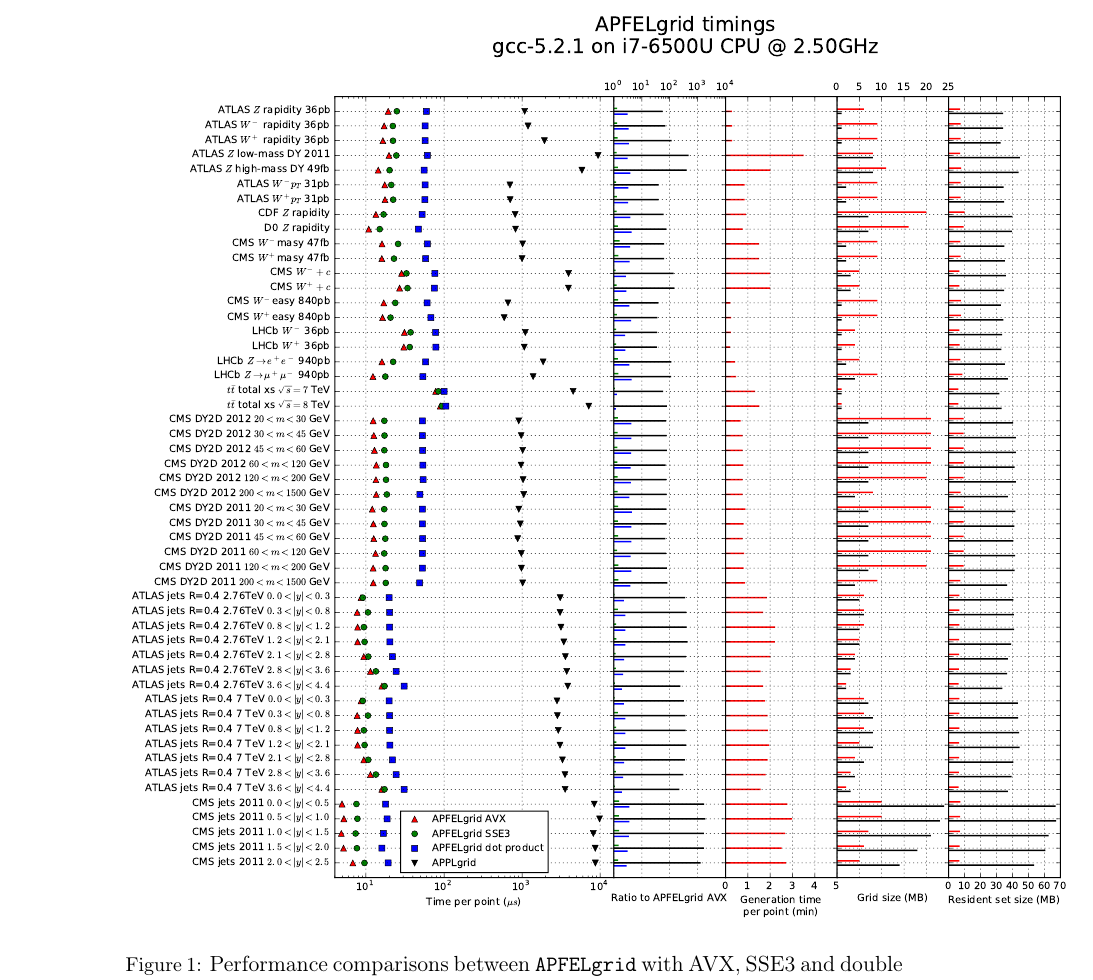
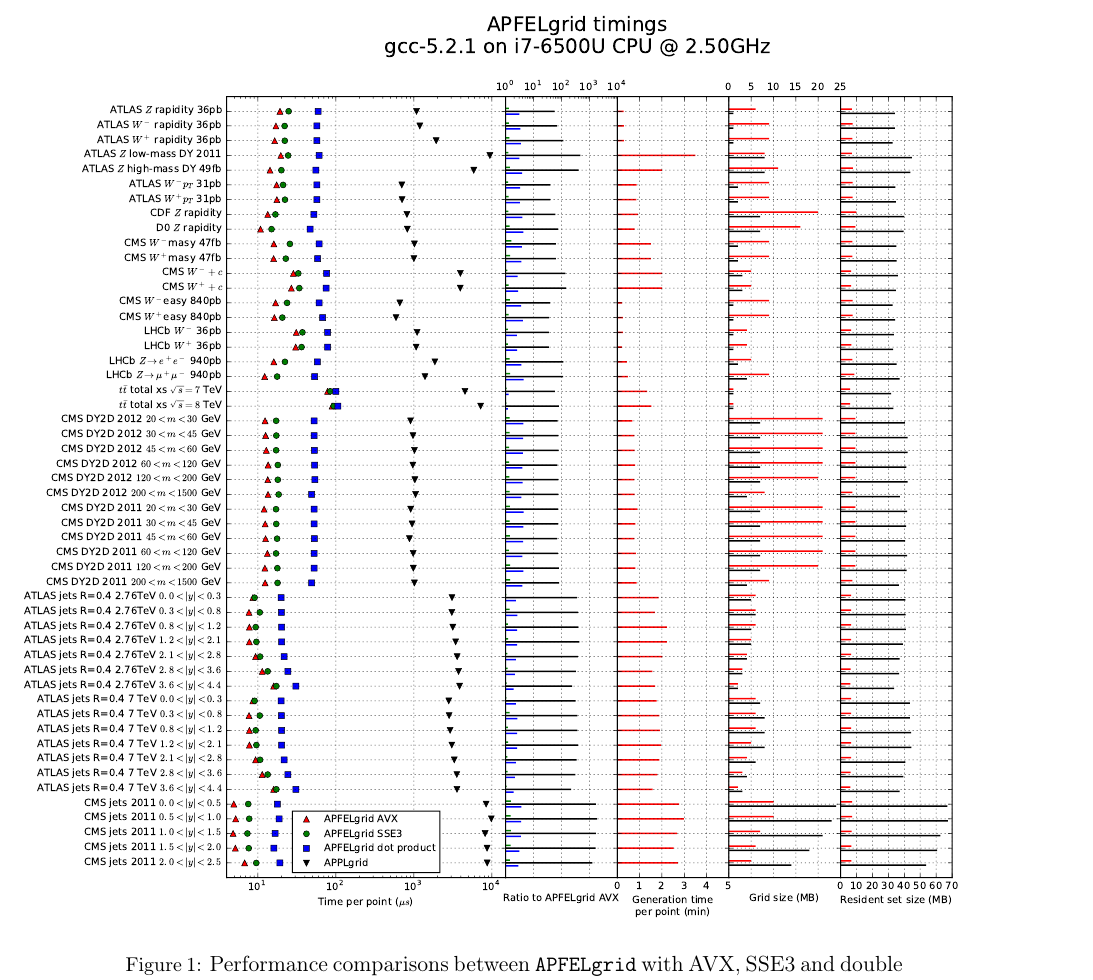
Before and after one commit to nhartland/APFELgrid, a LaTeX paper (paper.tex): part of page 8 of 9, cut so that both start at the same text. Compiled offline with pdfLaTeX.

Commit message:
hspace for figure

```diff
--- a/paper.tex
+++ b/paper.tex
@@ -426,8 +426,9 @@
 
 %%%%%%%%%%%%%%%%%%%%%%%%%%%%%%%%%%%%%%%%%%%%%%%%%%%%%%%%%%
 \begin{figure}[ph]
-\centering
-\includegraphics[scale=0.5]{plots/t0}
+  \centering
+  \hspace*{-2.0cm}
+  \includegraphics[scale=0.5]{plots/t0}
 \caption{\small Performance comparisons between {\tt APFELgrid} with
   AVX, SSE3 and double precision convolution and {\tt APPLgrid}
   convolution time per point and process.}
```
